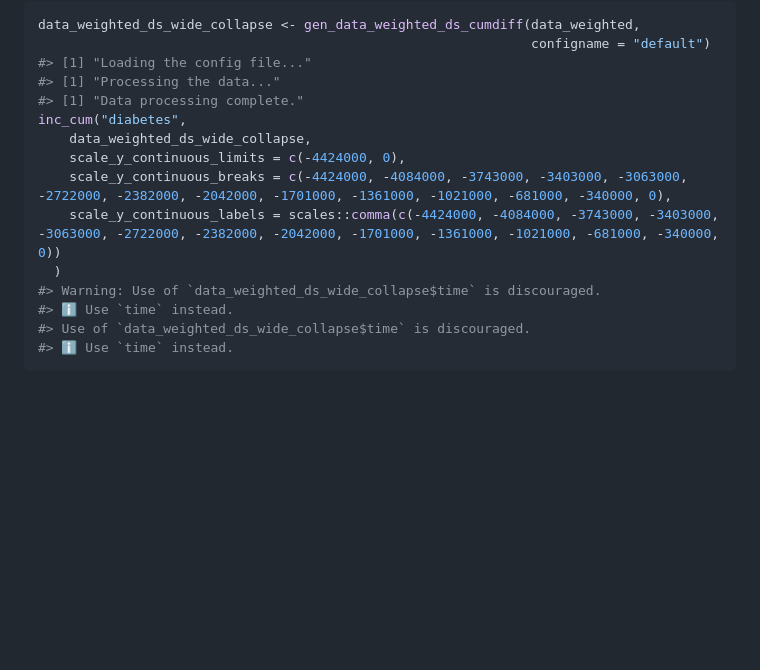
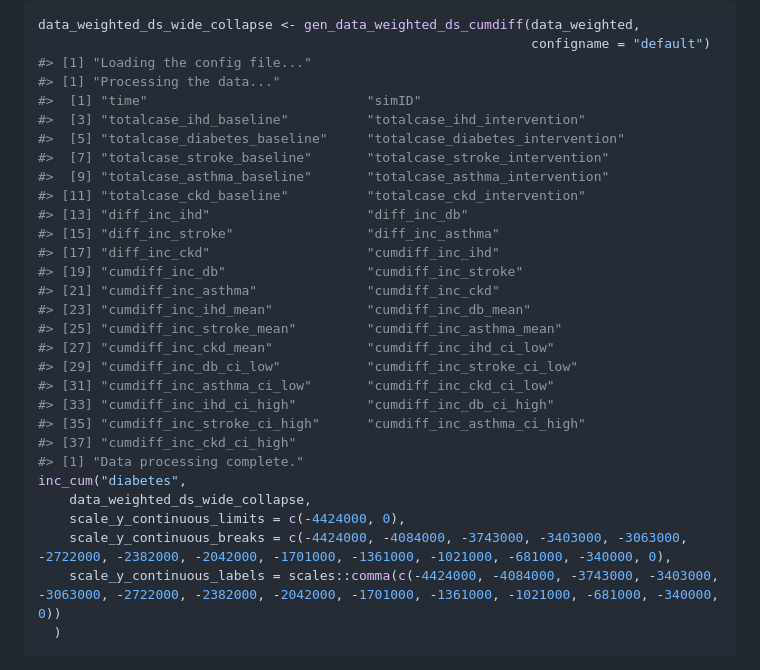
Before and after one commit to imperialCHEPI/healthgpsrvis, a Markdown page: README.md, the part around the change. GitHub-like rendering; blank space fills up the shorter version.

Commit message:
update gen_data_weighted_ds_cumdiff(), inc_cum(), and corresponding unit tests to include CI

````diff
--- a/README.md
+++ b/README.md
@@ -178,6 +178,25 @@ data_weighted_ds_wide_collapse <- gen_data_weighted_ds_cumdiff(data_weighted,
                                                                configname = "default")
 #> [1] "Loading the config file..."
 #> [1] "Processing the data..."
+#>  [1] "time"                            "simID"
+#>  [3] "totalcase_ihd_baseline"          "totalcase_ihd_intervention"
+#>  [5] "totalcase_diabetes_baseline"     "totalcase_diabetes_intervention"
+#>  [7] "totalcase_stroke_baseline"       "totalcase_stroke_intervention"
+#>  [9] "totalcase_asthma_baseline"       "totalcase_asthma_intervention"
+#> [11] "totalcase_ckd_baseline"          "totalcase_ckd_intervention"
+#> [13] "diff_inc_ihd"                    "diff_inc_db"
+#> [15] "diff_inc_stroke"                 "diff_inc_asthma"
+#> [17] "diff_inc_ckd"                    "cumdiff_inc_ihd"
+#> [19] "cumdiff_inc_db"                  "cumdiff_inc_stroke"
+#> [21] "cumdiff_inc_asthma"              "cumdiff_inc_ckd"
+#> [23] "cumdiff_inc_ihd_mean"            "cumdiff_inc_db_mean"
+#> [25] "cumdiff_inc_stroke_mean"         "cumdiff_inc_asthma_mean"
+#> [27] "cumdiff_inc_ckd_mean"            "cumdiff_inc_ihd_ci_low"
+#> [29] "cumdiff_inc_db_ci_low"           "cumdiff_inc_stroke_ci_low"
+#> [31] "cumdiff_inc_asthma_ci_low"       "cumdiff_inc_ckd_ci_low"
+#> [33] "cumdiff_inc_ihd_ci_high"         "cumdiff_inc_db_ci_high"
+#> [35] "cumdiff_inc_stroke_ci_high"      "cumdiff_inc_asthma_ci_high"
+#> [37] "cumdiff_inc_ckd_ci_high"
 #> [1] "Data processing complete."
 inc_cum("diabetes",
     data_weighted_ds_wide_collapse,
@@ -185,10 +204,6 @@ inc_cum("diabetes",
     scale_y_continuous_breaks = c(-4424000, -4084000, -3743000, -3403000, -3063000, -2722000, -2382000, -2042000, -1701000, -1361000, -1021000, -681000, -340000, 0),
     scale_y_continuous_labels = scales::comma(c(-4424000, -4084000, -3743000, -3403000, -3063000, -2722000, -2382000, -2042000, -1701000, -1361000, -1021000, -681000, -340000, 0))
   )
-#> Warning: Use of `data_weighted_ds_wide_collapse$time` is discouraged.
-#> ℹ Use `time` instead.
-#> Use of `data_weighted_ds_wide_collapse$time` is discouraged.
-#> ℹ Use `time` instead.
 ```
 
 <img src="man/figures/README-inc_cum_plot-1.png" width="100%" />
````
Also changed, not shown: man/figures/README-inc_cum_plot-1.png, 3 other files.
